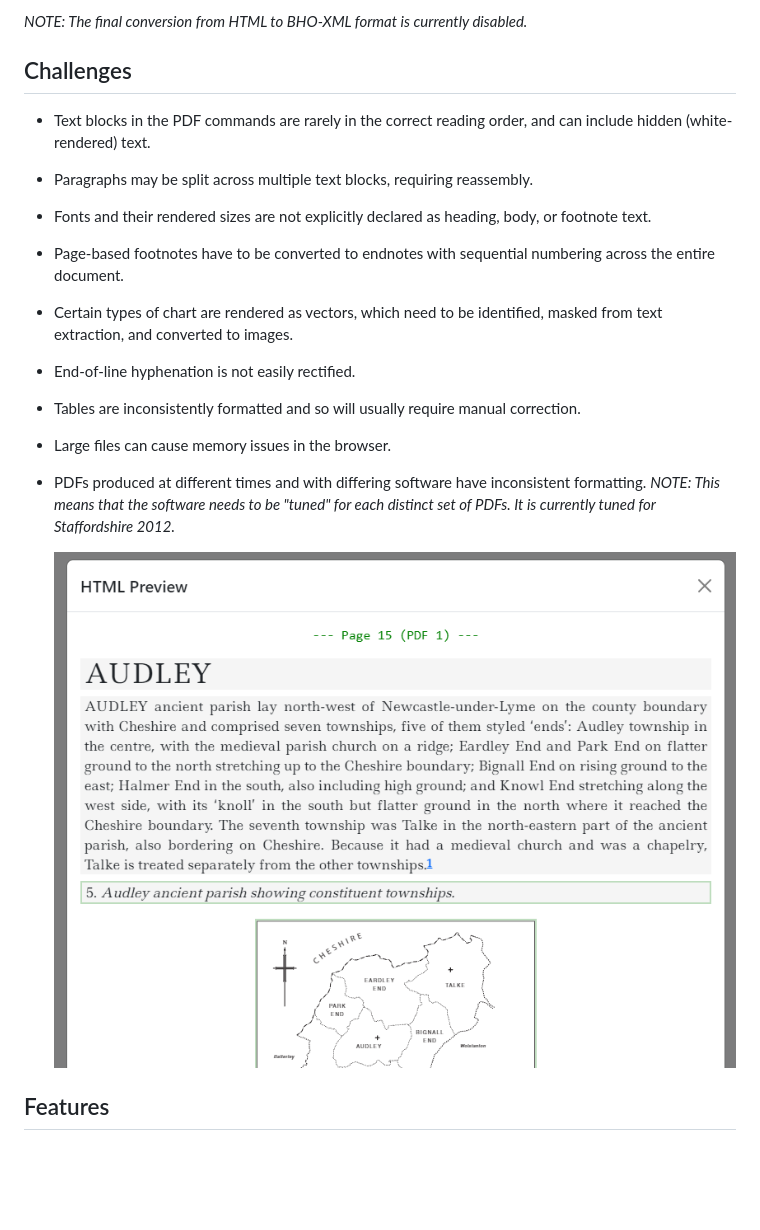
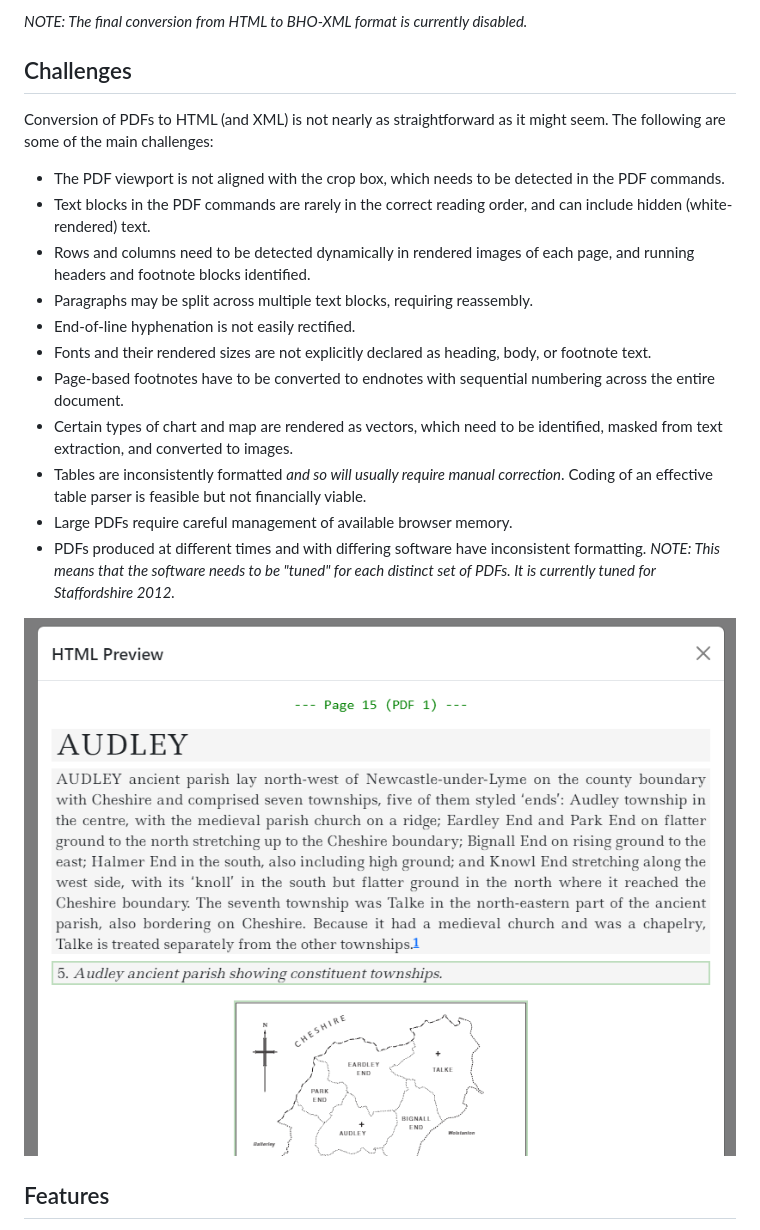
Before and after one commit to docuracy/VCH-PDF2BHO, a Markdown page: README.md, the part around the change. Drawn GitHub-style; blank space fills up the shorter version.

Commit message:
Documentation

```diff
--- a/README.md
+++ b/README.md
@@ -17,20 +17,26 @@ viewing the conversion results.
 
 ## Challenges
 
+Conversion of PDFs to HTML (and XML) is not nearly as straightforward as it might seem. The following are some of the
+main challenges:
+
+- The PDF viewport is not aligned with the crop box, which needs to be detected in the PDF commands.
 - Text blocks in the PDF commands are rarely in the correct reading order, and can include hidden (white-rendered) text.
+- Rows and columns need to be detected dynamically in rendered images of each page, and running headers and footnote
+  blocks identified.
 - Paragraphs may be split across multiple text blocks, requiring reassembly.
+- End-of-line hyphenation is not easily rectified.
 - Fonts and their rendered sizes are not explicitly declared as heading, body, or footnote text.
 - Page-based footnotes have to be converted to endnotes with sequential numbering across the entire document.
-- Certain types of chart are rendered as vectors, which need to be identified, masked from text extraction, and
+- Certain types of chart and map are rendered as vectors, which need to be identified, masked from text extraction, and
   converted to images.
-- End-of-line hyphenation is not easily rectified.
-- Tables are inconsistently formatted and so will usually require manual correction.
-- Large files can cause memory issues in the browser.
+- Tables are inconsistently formatted *and so will usually require manual correction*. Coding of an effective table
+  parser is feasible but not financially viable.
+- Large PDFs require careful management of available browser memory.
 - PDFs produced at different times and with differing software have inconsistent formatting. *NOTE: This means that the
   software needs to be "tuned" for each distinct set of PDFs. It is currently tuned for Staffordshire 2012.*
 
-
-  ![img.png](images/screenshot_2.png)
+![img.png](images/screenshot_2.png)
 
 ## Features
 
```
